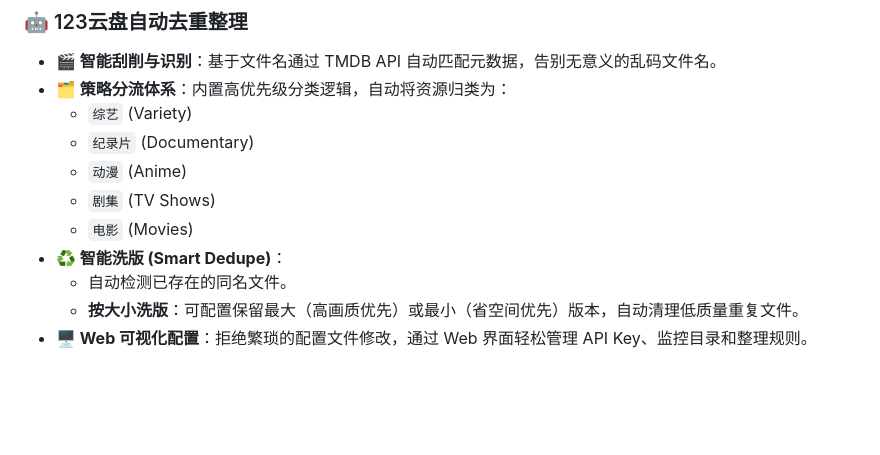
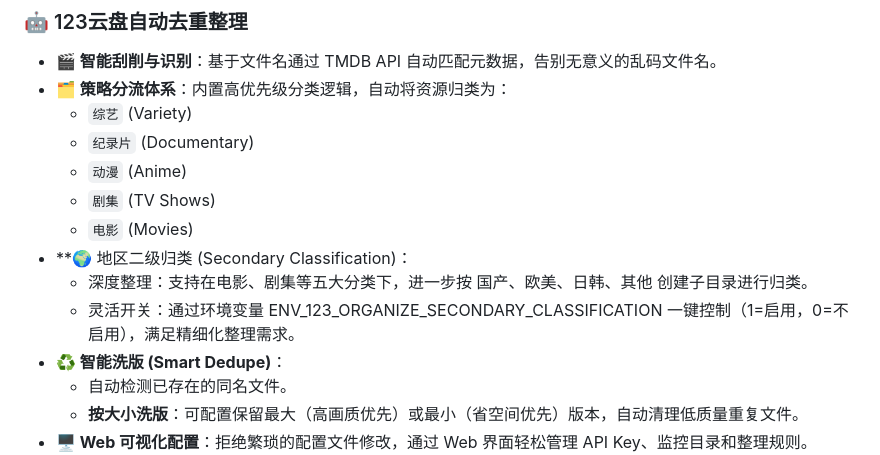
Before and after one commit to walkingddd/tgto123-pub, a Markdown page: README.md, the part around the change. Drawn GitHub-style; blank space fills up the shorter version.

```diff
--- a/README.md
+++ b/README.md
@@ -27,6 +27,9 @@
     * `动漫` (Anime)
     * `剧集` (TV Shows)
     * `电影` (Movies)
+* **🌍 地区二级归类 (Secondary Classification)：
+    * 深度整理：支持在电影、剧集等五大分类下，进一步按 国产、欧美、日韩、其他 创建子目录进行归类。
+    * 灵活开关：通过环境变量 ENV_123_ORGANIZE_SECONDARY_CLASSIFICATION 一键控制（1=启用，0=不启用），满足精细化整理需求。
 * **♻️ 智能洗版 (Smart Dedupe)**：
     * 自动检测已存在的同名文件。
     * **按大小洗版**：可配置保留最大（高画质优先）或最小（省空间优先）版本，自动清理低质量重复文件。
```
